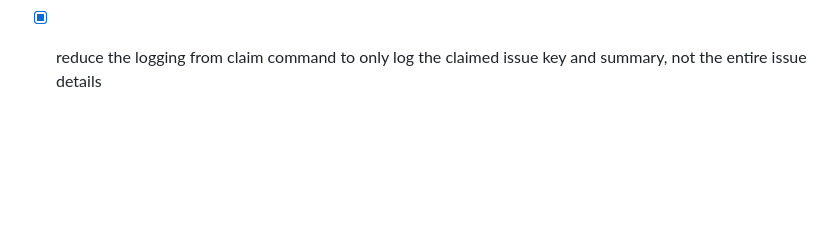
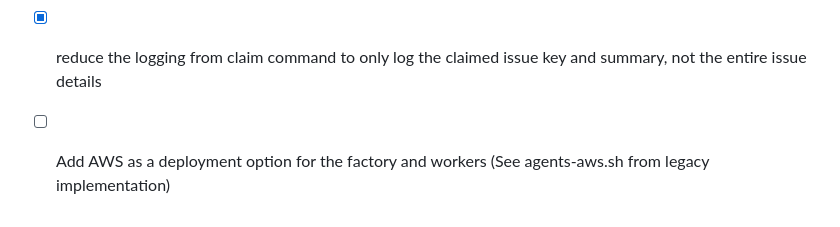
Before and after one commit to jaksa76/ai-coding-factory, a Markdown page: TODO.md, the part around the change. Rendered like a GitHub page; blank space fills up the shorter version.

```diff
--- a/TODO.md
+++ b/TODO.md
@@ -44,3 +44,4 @@
 - [x] use git credential store instead of embedding credentials in URL
 - [x] set git user.name and user.email configuration
 - [x] reduce the logging from claim command to only log the claimed issue key and summary, not the entire issue details
+- [ ] Add AWS as a deployment option for the factory and workers (See agents-aws.sh from legacy implementation)
```
Also changed, not shown: docs/multiple-projects.md (added, +175 -0 lines).
